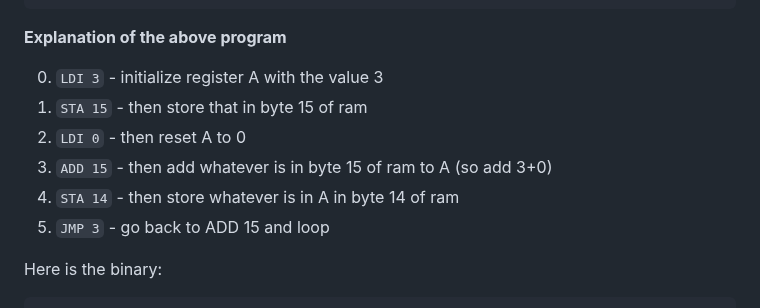
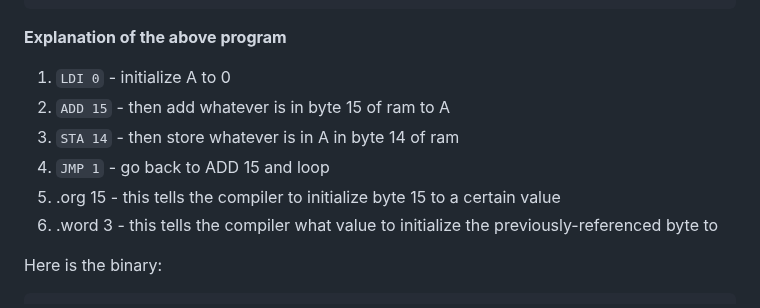
Before and after one commit to supertestnet/8bit-cpu-for-bitvm, a Markdown page: README.md, the part around the change. Rendered like a GitHub page.

```diff
--- a/README.md
+++ b/README.md
@@ -49,12 +49,12 @@ Here it is in Assembly:
 
 **Explanation of the above program**
 
-0. `LDI 3` - initialize register A with the value 3
-1. `STA 15` - then store that in byte 15 of ram
-2. `LDI 0` - then reset A to 0
-3. `ADD 15` - then add whatever is in byte 15 of ram to A (so add 3+0)
-4. `STA 14` - then store whatever is in A in byte 14 of ram
-5. `JMP 3` - go back to ADD 15 and loop
+1. `LDI 0` - initialize A to 0
+2. `ADD 15` - then add whatever is in byte 15 of ram to A
+3. `STA 14` - then store whatever is in A in byte 14 of ram
+4. `JMP 1` - go back to ADD 15 and loop
+5. .org 15 - this tells the compiler to initialize byte 15 to a certain value
+6. .word 3 - this tells the compiler what value to initialize the previously-referenced byte to
 
 Here is the binary:
 
```
